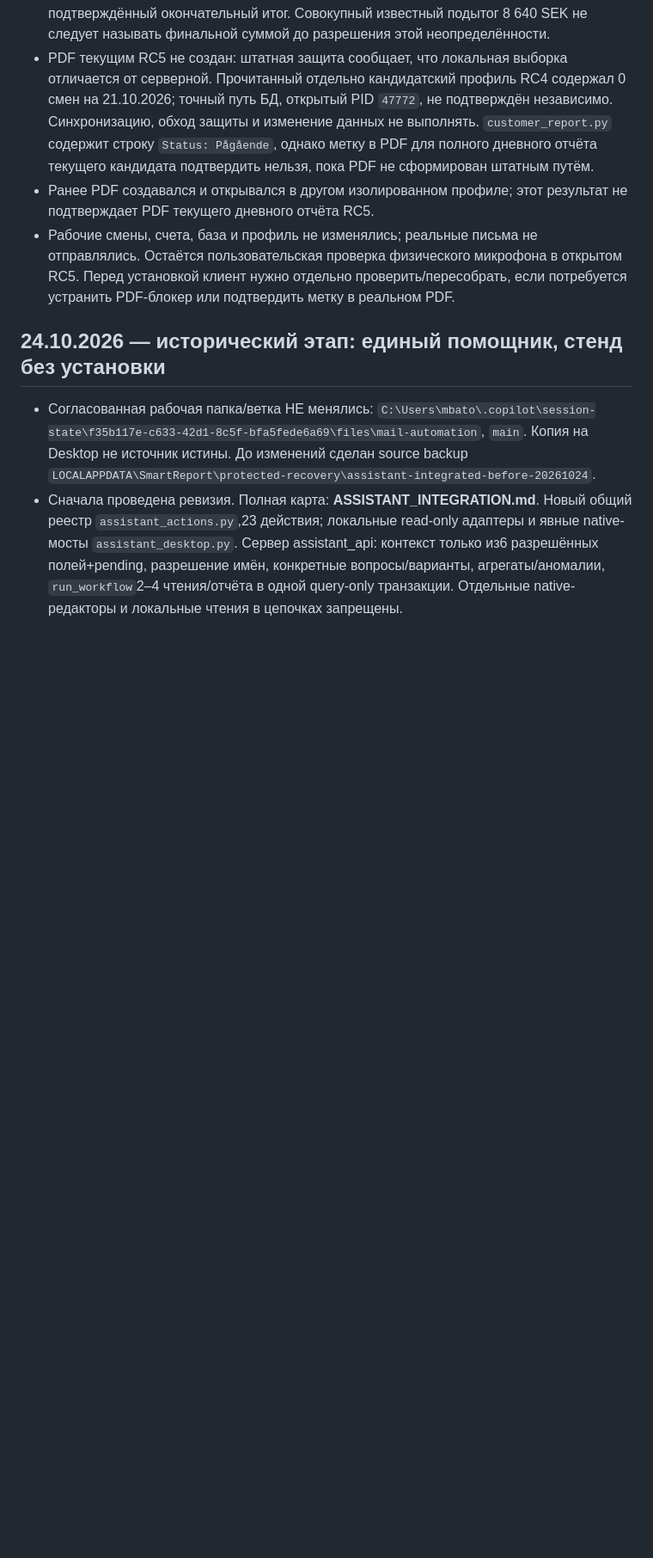
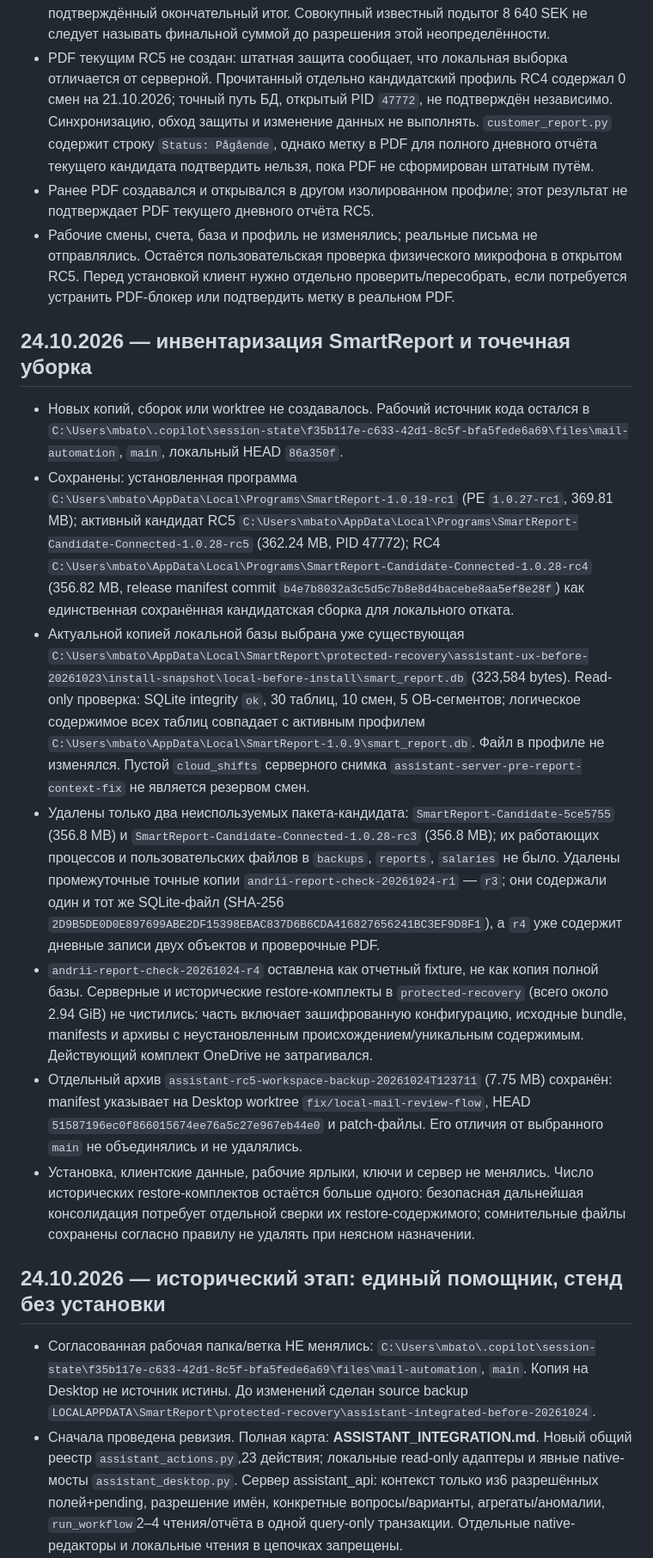
Before and after one commit to mbaton1981/smart-report-cloud, a Markdown page: SESSION_HANDOFF.md, the part around the change. Shown at 86% size. Drawn GitHub-style; blank space fills up the shorter version.

Commit message:
docs: record SmartReport cleanup inventory
Co-authored-by: Copilot <223556219+Copilot@users.noreply.github.com>

```diff
--- a/SESSION_HANDOFF.md
+++ b/SESSION_HANDOFF.md
@@ -64,6 +64,51 @@
   отправлялись. Остаётся пользовательская проверка физического микрофона в
   открытом RC5. Перед установкой клиент нужно отдельно проверить/пересобрать,
   если потребуется устранить PDF-блокер или подтвердить метку в реальном PDF.
+
+## 24.10.2026 — инвентаризация SmartReport и точечная уборка
+
+- Новых копий, сборок или worktree не создавалось. Рабочий источник кода
+  остался в `C:\Users\mbato\.copilot\session-state\f35b117e-c633-42d1-8c5f-bfa5fede6a69\files\mail-automation`,
+  `main`, локальный HEAD `86a350f`.
+- Сохранены: установленная программа
+  `C:\Users\mbato\AppData\Local\Programs\SmartReport-1.0.19-rc1`
+  (PE `1.0.27-rc1`, 369.81 MB); активный кандидат RC5
+  `C:\Users\mbato\AppData\Local\Programs\SmartReport-Candidate-Connected-1.0.28-rc5`
+  (362.24 MB, PID 47772); RC4
+  `C:\Users\mbato\AppData\Local\Programs\SmartReport-Candidate-Connected-1.0.28-rc4`
+  (356.82 MB, release manifest commit `b4e7b8032a3c5d5c7b8e8d4bacebe8aa5ef8e28f`)
+  как единственная сохранённая кандидатская сборка для локального отката.
+- Актуальной копией локальной базы выбрана уже существующая
+  `C:\Users\mbato\AppData\Local\SmartReport\protected-recovery\assistant-ux-before-20261023\install-snapshot\local-before-install\smart_report.db`
+  (323,584 bytes). Read-only проверка: SQLite integrity `ok`, 30 таблиц,
+  10 смен, 5 OB-сегментов; логическое содержимое всех таблиц совпадает с
+  активным профилем `C:\Users\mbato\AppData\Local\SmartReport-1.0.9\smart_report.db`.
+  Файл в профиле не изменялся. Пустой `cloud_shifts` серверного снимка
+  `assistant-server-pre-report-context-fix` не является резервом смен.
+- Удалены только два неиспользуемых пакета-кандидата:
+  `SmartReport-Candidate-5ce5755` (356.8 MB) и
+  `SmartReport-Candidate-Connected-1.0.28-rc3` (356.8 MB); их работающих
+  процессов и пользовательских файлов в `backups`, `reports`, `salaries`
+  не было. Удалены промежуточные точные копии
+  `andrii-report-check-20261024-r1` — `r3`; они содержали один и тот же
+  SQLite-файл (SHA-256 `2D9B5DE0D0E897699ABE2DF15398EBAC837D6B6CDA416827656241BC3EF9D8F1`),
+  а `r4` уже содержит дневные записи двух объектов и проверочные PDF.
+- `andrii-report-check-20261024-r4` оставлена как отчетный fixture, не как
+  копия полной базы. Серверные и исторические restore-комплекты в
+  `protected-recovery` (всего около 2.94 GiB) не чистились: часть включает
+  зашифрованную конфигурацию, исходные bundle, manifests и архивы с
+  неустановленным происхождением/уникальным содержимым. Действующий комплект
+  OneDrive не затрагивался.
+- Отдельный архив
+  `assistant-rc5-workspace-backup-20261024T123711` (7.75 MB) сохранён:
+  manifest указывает на Desktop worktree `fix/local-mail-review-flow`,
+  HEAD `51587196ec0f866015674ee76a5c27e967eb44e0` и patch-файлы. Его отличия
+  от выбранного `main` не объединялись и не удалялись.
+- Установка, клиентские данные, рабочие ярлыки, ключи и сервер не менялись.
+  Число исторических restore-комплектов остаётся больше одного: безопасная
+  дальнейшая консолидация потребует отдельной сверки их restore-содержимого;
+  сомнительные файлы сохранены согласно правилу не удалять при неясном
+  назначении.
 
 ## 24.10.2026 — исторический этап: единый помощник, стенд без установки
 
```
